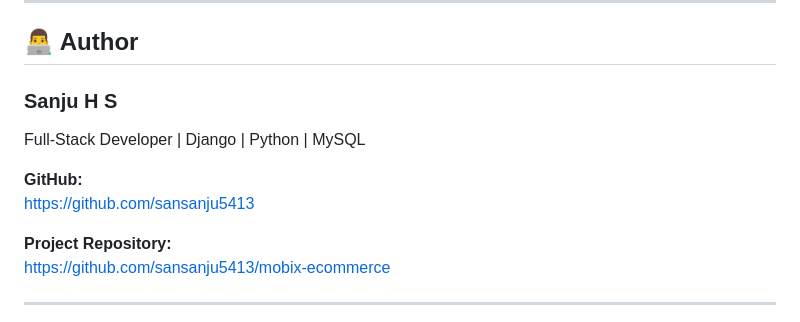
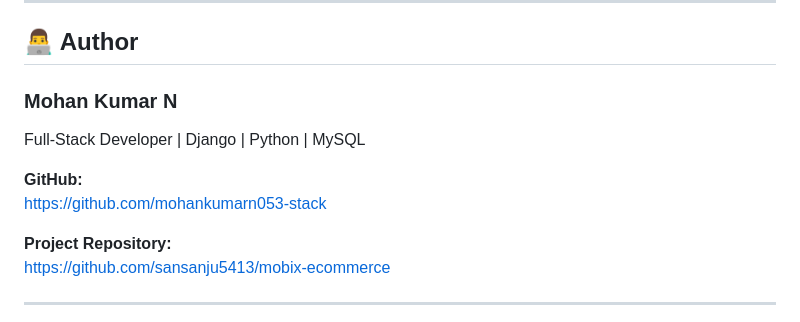
Before and after one commit to mohankumarn053-stack/mobix-ecommerce, a Markdown page: README.md, the part around the change. GitHub-like rendering.

Commit message:
Update author information in README.md

```diff
--- a/README.md
+++ b/README.md
@@ -365,12 +365,12 @@ The project is currently being prepared for production deployment.
 
 ## 👨‍💻 Author
 
-### Sanju H S
+### Mohan Kumar N
 
 Full-Stack Developer | Django | Python | MySQL
 
 **GitHub:**
-https://github.com/sansanju5413
+https://github.com/mohankumarn053-stack
 
 **Project Repository:**
 https://github.com/sansanju5413/mobix-ecommerce
```
